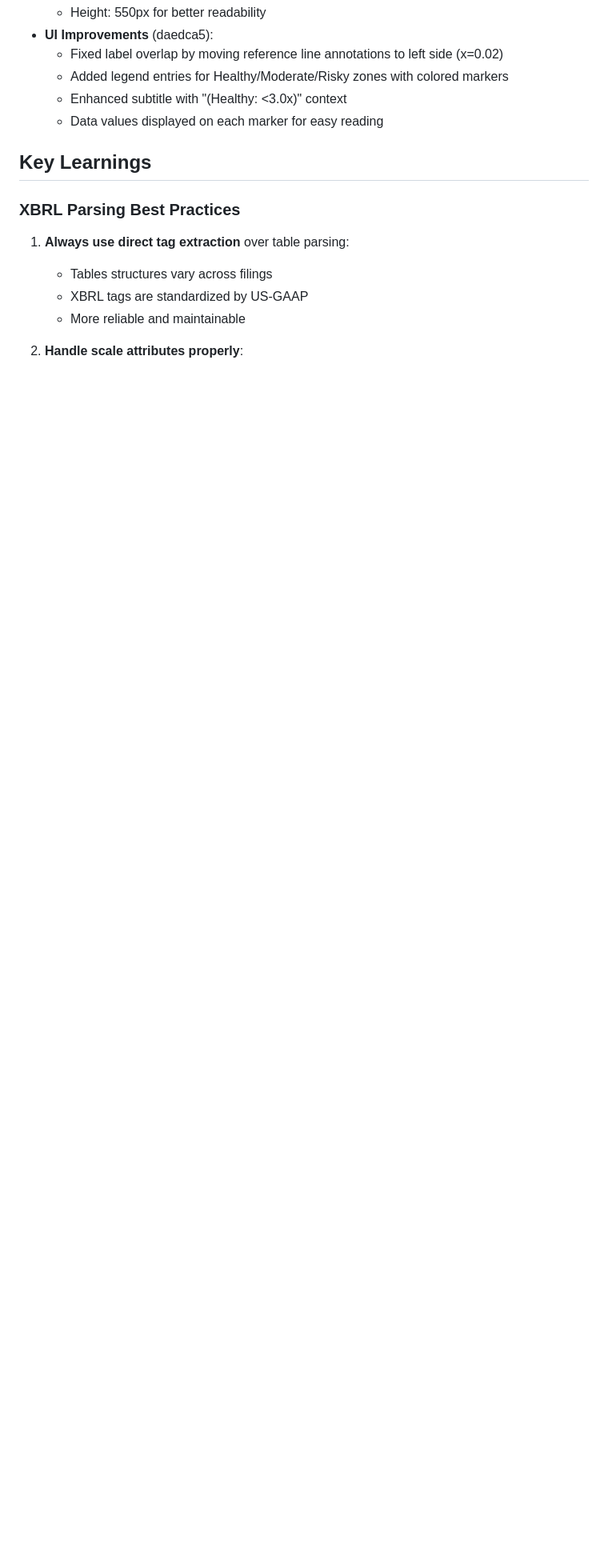
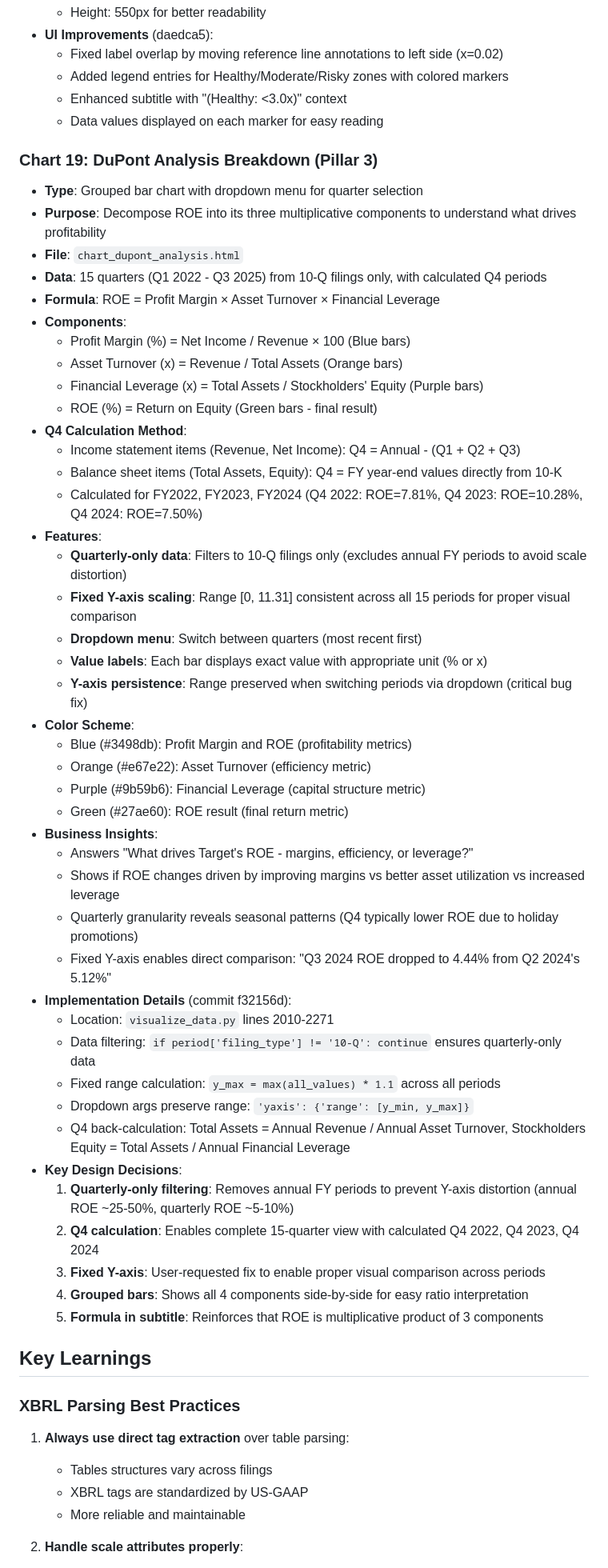
Before and after one commit to Alexander-Lombardo/financial-analyst-project, a Markdown page: CLAUDE.md, the part around one of its changes. Shown at 80% size. Rendered like a GitHub page; blank space fills up the shorter version.

Commit message:
Docs: Add Chart 19 DuPont Analysis to CLAUDE.md
Documentation updates:
- Added Chart 19 to Complete Chart Catalog section
- Updated total chart count from 18 to 19
- Documented quarterly-only filtering approach (10-Q filings only)
- Explained Q4 calculation methodology for income statement and balance sheet items
- Described fixed Y-axis scaling implementation (range [0, 11.31])
- Included color scheme, business insights, and key design decisions
- Referenced commit f32156d for implementation details

Chart 19 specifications:
- 15 quarterly periods (Q1 2022 - Q3 2025)
- Grouped bar chart with dropdown menu
- DuPont formula: ROE = Profit Margin × Asset Turnover × Financial Leverage
- Consistent Y-axis scaling enables proper visual comparison
- Q4 periods calculated for FY2022, FY2023, FY2024

Co-Authored-By: Claude Sonnet 4.5 <noreply@anthropic.com>

```diff
--- a/CLAUDE.md
+++ b/CLAUDE.md
@@ -1303,6 +1303,50 @@ All 18 interactive Plotly charts created by `visualize_data.py`:
   - Enhanced subtitle with "(Healthy: <3.0x)" context
   - Data values displayed on each marker for easy reading
 
+### Chart 19: DuPont Analysis Breakdown (Pillar 3)
+- **Type**: Grouped bar chart with dropdown menu for quarter selection
+- **Purpose**: Decompose ROE into its three multiplicative components to understand what drives profitability
+- **File**: `chart_dupont_analysis.html`
+- **Data**: 15 quarters (Q1 2022 - Q3 2025) from 10-Q filings only, with calculated Q4 periods
+- **Formula**: ROE = Profit Margin × Asset Turnover × Financial Leverage
+- **Components**:
+  - Profit Margin (%) = Net Income / Revenue × 100 (Blue bars)
+  - Asset Turnover (x) = Revenue / Total Assets (Orange bars)
+  - Financial Leverage (x) = Total Assets / Stockholders' Equity (Purple bars)
+  - ROE (%) = Return on Equity (Green bars - final result)
+- **Q4 Calculation Method**:
+  - Income statement items (Revenue, Net Income): Q4 = Annual - (Q1 + Q2 + Q3)
+  - Balance sheet items (Total Assets, Equity): Q4 = FY year-end values directly from 10-K
+  - Calculated for FY2022, FY2023, FY2024 (Q4 2022: ROE=7.81%, Q4 2023: ROE=10.28%, Q4 2024: ROE=7.50%)
+- **Features**:
+  - **Quarterly-only data**: Filters to 10-Q filings only (excludes annual FY periods to avoid scale distortion)
+  - **Fixed Y-axis scaling**: Range [0, 11.31] consistent across all 15 periods for proper visual comparison
+  - **Dropdown menu**: Switch between quarters (most recent first)
+  - **Value labels**: Each bar displays exact value with appropriate unit (% or x)
+  - **Y-axis persistence**: Range preserved when switching periods via dropdown (critical bug fix)
+- **Color Scheme**:
+  - Blue (#3498db): Profit Margin and ROE (profitability metrics)
+  - Orange (#e67e22): Asset Turnover (efficiency metric)
+  - Purple (#9b59b6): Financial Leverage (capital structure metric)
+  - Green (#27ae60): ROE result (final return metric)
+- **Business Insights**:
+  - Answers "What drives Target's ROE - margins, efficiency, or leverage?"
+  - Shows if ROE changes driven by improving margins vs better asset utilization vs increased leverage
+  - Quarterly granularity reveals seasonal patterns (Q4 typically lower ROE due to holiday promotions)
+  - Fixed Y-axis enables direct comparison: "Q3 2024 ROE dropped to 4.44% from Q2 2024's 5.12%"
+- **Implementation Details** (commit f32156d):
+  - Location: `visualize_data.py` lines 2010-2271
+  - Data filtering: `if period['filing_type'] != '10-Q': continue` ensures quarterly-only data
+  - Fixed range calculation: `y_max = max(all_values) * 1.1` across all periods
+  - Dropdown args preserve range: `'yaxis': {'range': [y_min, y_max]}`
+  - Q4 back-calculation: Total Assets = Annual Revenue / Annual Asset Turnover, Stockholders Equity = Total Assets / Annual Financial Leverage
+- **Key Design Decisions**:
+  1. **Quarterly-only filtering**: Removes annual FY periods to prevent Y-axis distortion (annual ROE ~25-50%, quarterly ROE ~5-10%)
+  2. **Q4 calculation**: Enables complete 15-quarter view with calculated Q4 2022, Q4 2023, Q4 2024
+  3. **Fixed Y-axis**: User-requested fix to enable proper visual comparison across periods
+  4. **Grouped bars**: Shows all 4 components side-by-side for easy ratio interpretation
+  5. **Formula in subtitle**: Reinforces that ROE is multiplicative product of 3 components
+
 ## Key Learnings
 
 ### XBRL Parsing Best Practices
```
Also changed, not shown: other parts of CLAUDE.md (+1 -1 lines).
